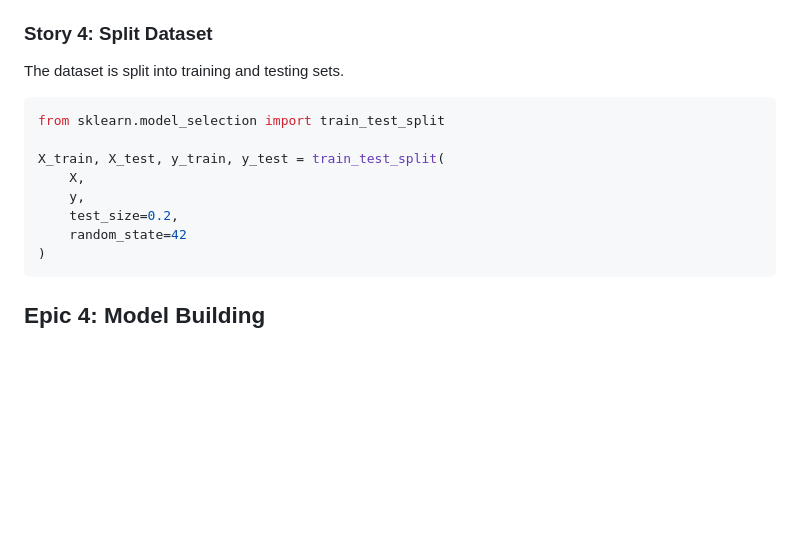
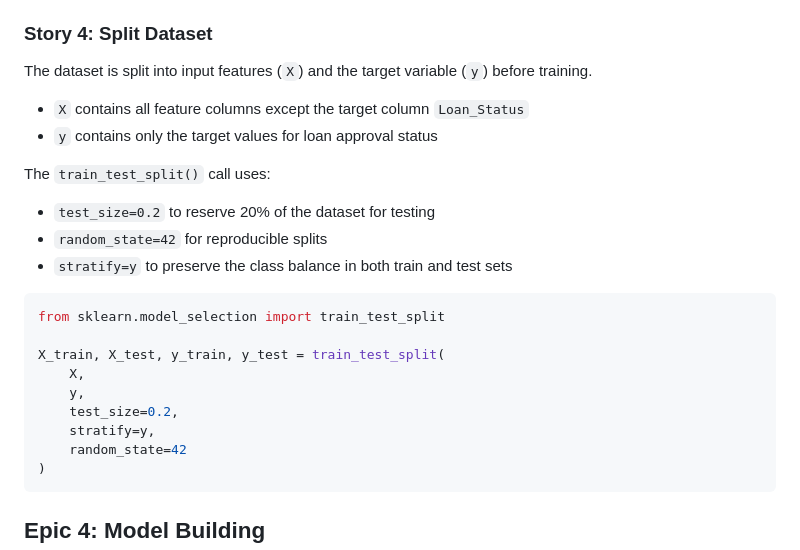
Before and after one commit to divyatejasree/Smart-Lender, a Markdown page: docs/project-workflow.md, the part around the change. GitHub-like rendering; blank space fills up the shorter version.

````diff
--- a/docs/project-workflow.md
+++ b/docs/project-workflow.md
@@ -115,7 +115,16 @@ Numerical features such as applicant income, coapplicant income, loan amount, an
 
 ### Story 4: Split Dataset
 
-The dataset is split into training and testing sets.
+The dataset is split into input features (`X`) and the target variable (`y`) before training.
+
+- `X` contains all feature columns except the target column `Loan_Status`
+- `y` contains only the target values for loan approval status
+
+The `train_test_split()` call uses:
+
+- `test_size=0.2` to reserve 20% of the dataset for testing
+- `random_state=42` for reproducible splits
+- `stratify=y` to preserve the class balance in both train and test sets
 
 ```python
 from sklearn.model_selection import train_test_split
@@ -124,6 +133,7 @@ X_train, X_test, y_train, y_test = train_test_split(
     X,
     y,
     test_size=0.2,
+    stratify=y,
     random_state=42
 )
 ```
````
Also changed, not shown: README.md (+10 -0 lines).
